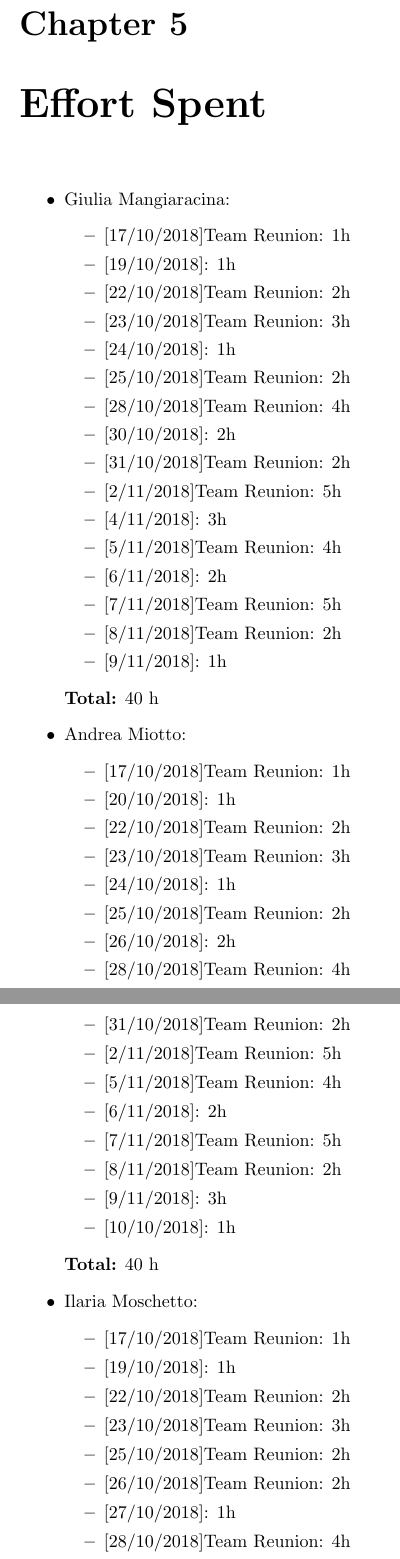
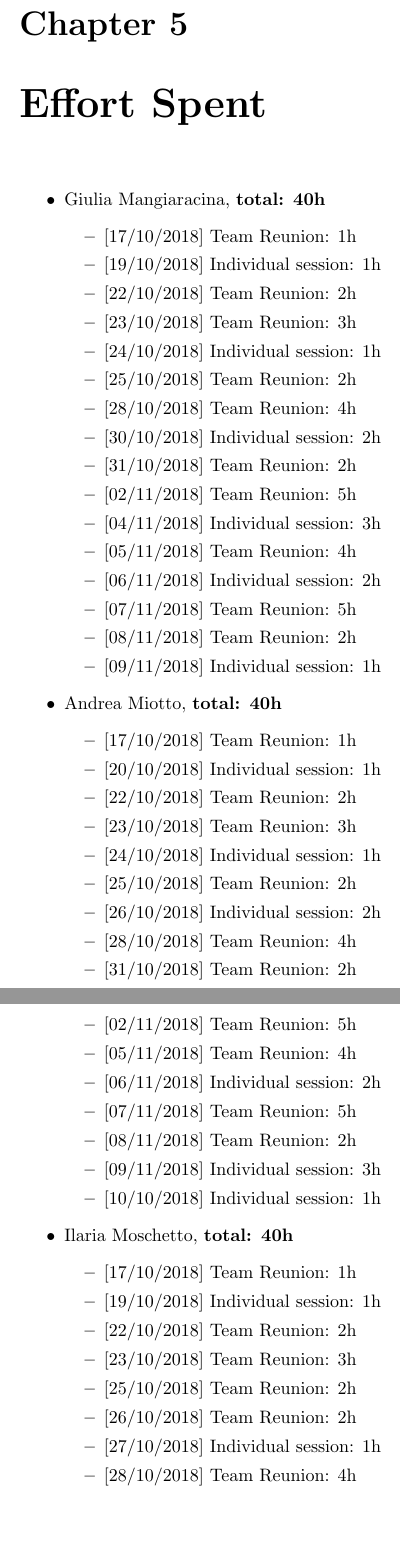
Before and after one commit to GiuMangiaracina/TrackMe, a LaTeX document (rasdL/main.tex, which reads rasdL/Effort.tex): two parts of pages 60 and 61 of 61, joined at a grey line, cut so that both start at the same text, the shorter picture padded with empty space. Compiled offline with pdfLaTeX.

Commit message:
RASD v1.2 update

```diff
--- a/rasdL/Effort.tex
+++ b/rasdL/Effort.tex
@@ -1,64 +1,21 @@
 \chapter{Effort Spent}
 
 \begin{itemize}
-\item Giulia Mangiaracina:
+\item Giulia Mangiaracina, \textbf{total: 40h}
 \begin{itemize}
-    \item {[}17/10/2018{]}Team Reunion: 1h
-    \item {[}19/10/2018{]}: 1h
-    \item {[}22/10/2018{]}Team Reunion: 2h
-    \item {[}23/10/2018{]}Team Reunion: 3h
-    \item {[}24/10/2018{]}: 1h
-    \item {[}25/10/2018{]}Team Reunion: 2h
-    \item {[}28/10/2018{]}Team Reunion: 4h
-    \item {[}30/10/2018{]}: 2h
-    \item {[}31/10/2018{]}Team Reunion: 2h
-    \item {[}2/11/2018{]}Team Reunion:  5h
-    \item {[}4/11/2018{]}: 3h
-    \item {[}5/11/2018{]}Team Reunion:  4h
-    \item {[}6/11/2018{]}: 2h
-    \item {[}7/11/2018{]}Team Reunion: 5h
-    \item {[}8/11/2018{]}Team Reunion: 2h
-    \item {[}9/11/2018{]}: 1h
-\end{itemize}
-\textbf{Total:} 40 h
-
-
-
-
-
-
-
-
-
-\item Andrea Miotto:
-\begin{itemize}
-    \item {[}17/10/2018{]}Team Reunion: 1h
-    \item {[}20/10/2018{]}: 1h
-    \item {[}22/10/2018{]}Team Reunion: 2h
-    \item {[}23/10/2018{]}Team Reunion: 3h
-    \item {[}24/10/2018{]}: 1h
-    \item {[}25/10/2018{]}Team Reunion: 2h
-    \item {[}26/10/2018{]}: 2h
-    \item {[}28/10/2018{]}Team Reunion: 4h
-    \item {[}31/10/2018{]}Team Reunion: 2h
-    \item {[}2/11/2018{]}Team Reunion:  5h
-    \item {[}5/11/2018{]}Team Reunion:  4h
-    \item {[}6/11/2018{]}: 2h
-    \item {[}7/11/2018{]}Team Reunion: 5h
-    \item {[}8/11/2018{]}Team Reunion: 2h
-    \item {[}9/11/2018{]}: 3h
-    \item {[}10/10/2018{]}: 1h
-\end{itemize}
-\textbf{Total:} 40 h
-
-\item Ilaria Moschetto:
-\begin{itemize}
-    \item {[}17/10/2018{]}Team Reunion: 1h
-    \item {[}19/10/2018{]}: 1h
-    \item {[}22/10/2018{]}Team Reunion: 2h
-    \item {[}23/10/2018{]}Team Reunion: 3h
-    \item {[}25/10/2018{]}Team Reunion: 2h
-    \item {[}26/10/2018{]}Team Reunion: 2h
-    \item {[}27/10/2018{]}: 1h
-    \item {[}28/10/2018{]}Team Reunion: 4h
-    \item {[}30/10/2018{]}: 2h
+    \item {[}17/10/2018{]} Team Reunion: 1h
+    \item {[}19/10/2018{]} Individual session: 1h
+    \item {[}22/10/2018{]} Team Reunion: 2h
+    \item {[}23/10/2018{]} Team Reunion: 3h
+    \item {[}24/10/2018{]} Individual session: 1h
+    \item {[}25/10/2018{]} Team Reunion: 2h
+    \item {[}28/10/2018{]} Team Reunion: 4h
+    \item {[}30/10/2018{]} Individual session: 2h
+    \item {[}31/10/2018{]} Team Reunion: 2h
+    \item {[}02/11/2018{]} Team Reunion:  5h
+    \item {[}04/11/2018{]} Individual session: 3h
+    \item {[}05/11/2018{]} Team Reunion:  4h
+    \item {[}06/11/2018{]} Individual session: 2h
+    \item {[}07/11/2018{]} Team Reunion: 5h
+    \item {[}08/11/2018{]} Team Reunion: 2h
+    \item {[}09/11/2018{]} Individual session: 1h
@@ -73,4 +22,33 @@
 \end{itemize}
 
-\textbf{Total:} 40 h
+\item Andrea Miotto, \textbf{total: 40h}
+\begin{itemize}
+    \item {[}17/10/2018{]} Team Reunion: 1h
+    \item {[}20/10/2018{]} Individual session: 1h
+    \item {[}22/10/2018{]} Team Reunion: 2h
+    \item {[}23/10/2018{]} Team Reunion: 3h
+    \item {[}24/10/2018{]} Individual session: 1h
+    \item {[}25/10/2018{]} Team Reunion: 2h
+    \item {[}26/10/2018{]} Individual session: 2h
+    \item {[}28/10/2018{]} Team Reunion: 4h
+    \item {[}31/10/2018{]} Team Reunion: 2h
+    \item {[}02/11/2018{]} Team Reunion:  5h
+    \item {[}05/11/2018{]} Team Reunion:  4h
+    \item {[}06/11/2018{]} Individual session: 2h
+    \item {[}07/11/2018{]} Team Reunion: 5h
+    \item {[}08/11/2018{]} Team Reunion: 2h
+    \item {[}09/11/2018{]} Individual session: 3h
+    \item {[}10/10/2018{]} Individual session: 1h
 \end{itemize}
+
+\item Ilaria Moschetto, \textbf{total: 40h}
+\begin{itemize}
+    \item {[}17/10/2018{]} Team Reunion: 1h
+    \item {[}19/10/2018{]} Individual session: 1h
+    \item {[}22/10/2018{]} Team Reunion: 2h
+    \item {[}23/10/2018{]} Team Reunion: 3h
+    \item {[}25/10/2018{]} Team Reunion: 2h
+    \item {[}26/10/2018{]} Team Reunion: 2h
+    \item {[}27/10/2018{]} Individual session: 1h
+    \item {[}28/10/2018{]} Team Reunion: 4h
+    \item {[}30/10/2018{]} Individual session: 2h
```
Also changed, not shown: rasdL/Formal.tex (+13 -0 lines), rasdL/Introduction/Definition.tex (+1 -1 lines), rasdL/Introduction/RevisionHistory.tex (+9 -1 lines), rasdL/SpecificRequirements/Design.tex (+1 -1 lines), README.md, rasdL/Effort.tex (18 more changed lines), 1 other file.
